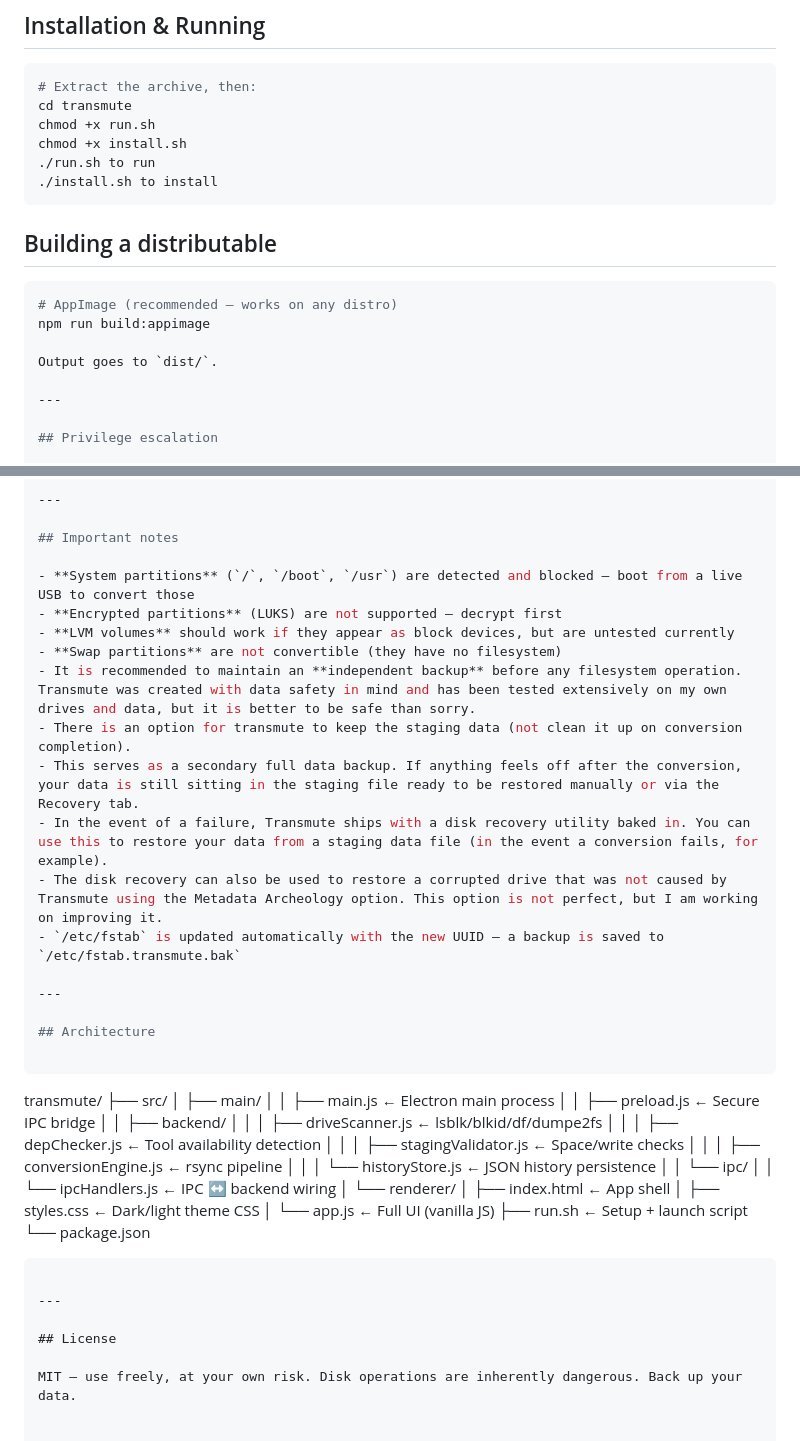
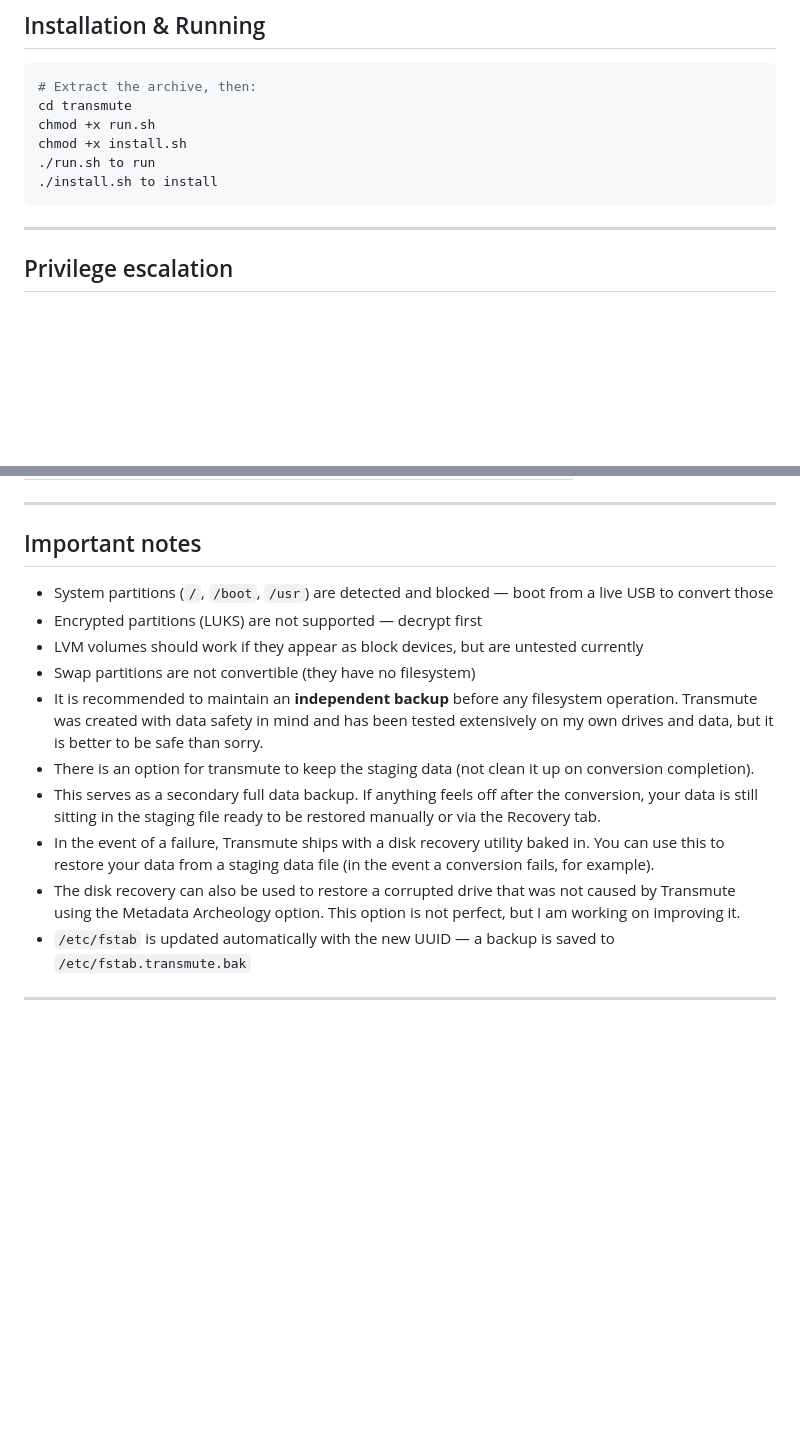
Before and after one commit to G0V-sys/transmute, a Markdown page: README.md, 2 parts joined by grey strips. GitHub-like rendering; blank space fills up the shorter version.

````diff
--- a/README.md
+++ b/README.md
@@ -77,15 +77,6 @@ chmod +x install.sh
 ./run.sh to run
 ./install.sh to install
 ```
-
-## Building a distributable
-
-```bash
-# AppImage (recommended — works on any distro)
-npm run build:appimage
-
-Output goes to `dist/`.
-
 ---
 
 ## Privilege escalation
@@ -129,10 +120,10 @@ You need a staging location with **at least 110% of your source data size** free
 
 ## Important notes
 
-- **System partitions** (`/`, `/boot`, `/usr`) are detected and blocked — boot from a live USB to convert those
-- **Encrypted partitions** (LUKS) are not supported — decrypt first
-- **LVM volumes** should work if they appear as block devices, but are untested currently
-- **Swap partitions** are not convertible (they have no filesystem)
+- System partitions (`/`, `/boot`, `/usr`) are detected and blocked — boot from a live USB to convert those
+- Encrypted partitions (LUKS) are not supported — decrypt first
+- LVM volumes should work if they appear as block devices, but are untested currently
+- Swap partitions are not convertible (they have no filesystem)
 - It is recommended to maintain an **independent backup** before any filesystem operation. Transmute was created with data safety in mind and has been tested extensively on my own drives and data, but it is better to be safe than sorry.
 - There is an option for transmute to keep the staging data (not clean it up on conversion completion).
 - This serves as a secondary full data backup. If anything feels off after the conversion, your data is still sitting in the staging file ready to be restored manually or via the Recovery tab.
@@ -141,33 +132,3 @@ You need a staging location with **at least 110% of your source data size** free
 - `/etc/fstab` is updated automatically with the new UUID — a backup is saved to `/etc/fstab.transmute.bak`
 
 ---
-
-## Architecture
-
-```
-transmute/
-├── src/
-│   ├── main/
-│   │   ├── main.js              ← Electron main process
-│   │   ├── preload.js           ← Secure IPC bridge
-│   │   ├── backend/
-│   │   │   ├── driveScanner.js  ← lsblk/blkid/df/dumpe2fs
-│   │   │   ├── depChecker.js    ← Tool availability detection
-│   │   │   ├── stagingValidator.js ← Space/write checks
-│   │   │   ├── conversionEngine.js ← rsync pipeline
-│   │   │   └── historyStore.js  ← JSON history persistence
-│   │   └── ipc/
-│   │       └── ipcHandlers.js   ← IPC ↔ backend wiring
-│   └── renderer/
-│       ├── index.html           ← App shell
-│       ├── styles.css           ← Dark/light theme CSS
-│       └── app.js               ← Full UI (vanilla JS)
-├── run.sh                       ← Setup + launch script
-└── package.json
-```
-
----
-
-## License
-
-MIT — use freely, at your own risk. Disk operations are inherently dangerous. Back up your data.
````
